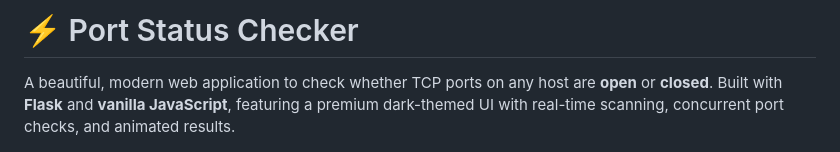
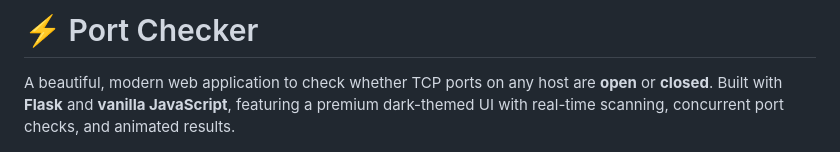
Before and after one commit to Vrishinram/Port-Checker, a Markdown page: README.md, the part around the change. GitHub-like rendering.

Commit message:
Update project name in README.md

```diff
--- a/README.md
+++ b/README.md
@@ -1,4 +1,4 @@
-# ⚡ Port Status Checker
+# ⚡ Port  Checker
 
 A beautiful, modern web application to check whether TCP ports on any host are **open** or **closed**. Built with **Flask** and **vanilla JavaScript**, featuring a premium dark-themed UI with real-time scanning, concurrent port checks, and animated results.
 
```
